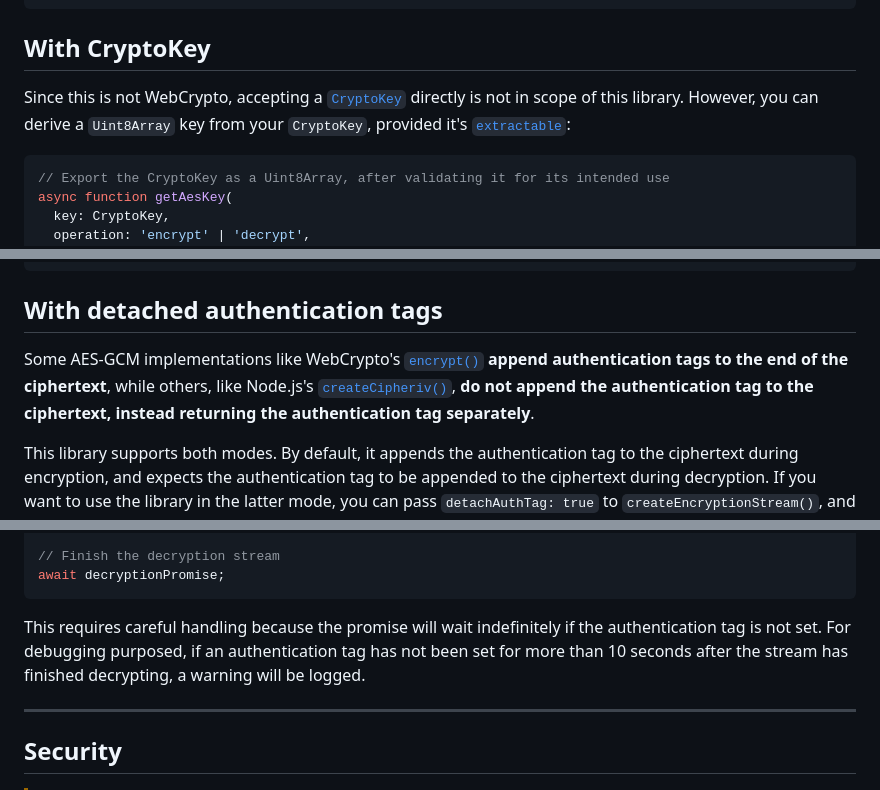
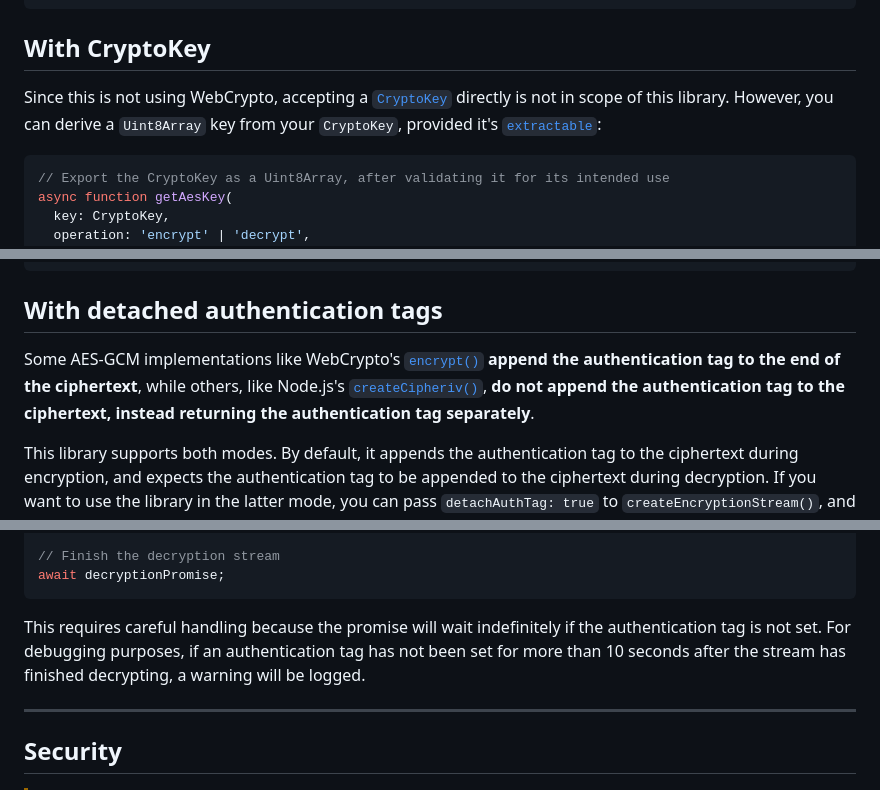
Before and after one commit to transcend-io/encrypt-web-streams, a Markdown page: README.md, 3 parts joined by grey strips. Drawn GitHub-style.

````diff
--- a/README.md
+++ b/README.md
@@ -88,7 +88,7 @@ try {
 
 ## With CryptoKey
 
-Since this is not WebCrypto, accepting a [`CryptoKey`](https://developer.mozilla.org/en-US/docs/Web/API/CryptoKey) directly is not in scope of this library. However, you can derive a `Uint8Array` key from your `CryptoKey`, provided it's [`extractable`](https://developer.mozilla.org/en-US/docs/Web/API/CryptoKey/extractable):
+Since this is not using WebCrypto, accepting a [`CryptoKey`](https://developer.mozilla.org/en-US/docs/Web/API/CryptoKey) directly is not in scope of this library. However, you can derive a `Uint8Array` key from your `CryptoKey`, provided it's [`extractable`](https://developer.mozilla.org/en-US/docs/Web/API/CryptoKey/extractable):
 
 ```ts
 // Export the CryptoKey as a Uint8Array, after validating it for its intended use
@@ -127,7 +127,7 @@ const decryptionStream = createDecryptionStream(
 
 ## With detached authentication tags
 
-Some AES-GCM implementations like WebCrypto's [`encrypt()`](https://developer.mozilla.org/en-US/docs/Web/API/SubtleCrypto/encrypt) **append authentication tags to the end of the ciphertext**, while others, like Node.js's [`createCipheriv()`](https://nodejs.org/api/crypto.html#cryptocreatecipherivalgorithm-key-iv-options), **do not append the authentication tag to the ciphertext, instead returning the authentication tag separately**.
+Some AES-GCM implementations like WebCrypto's [`encrypt()`](https://developer.mozilla.org/en-US/docs/Web/API/SubtleCrypto/encrypt) **append the authentication tag to the end of the ciphertext**, while others, like Node.js's [`createCipheriv()`](https://nodejs.org/api/crypto.html#cryptocreatecipherivalgorithm-key-iv-options), **do not append the authentication tag to the ciphertext, instead returning the authentication tag separately**.
 
 This library supports both modes. By default, it appends the authentication tag to the ciphertext during encryption, and expects the authentication tag to be appended to the ciphertext during decryption. If you want to use the library in the latter mode, you can pass `detachAuthTag: true` to `createEncryptionStream()`, and `authTag` (a `Uint8Array`) to `createDecryptionStream()`. The `authTag` must be 16 bytes long.
 
@@ -177,7 +177,7 @@ decryptionStream.setAuthTag(myDetachedAuthTag);
 await decryptionPromise;
 ```
 
-This requires careful handling because the promise will wait indefinitely if the authentication tag is not set. For debugging purposed, if an authentication tag has not been set for more than 10 seconds after the stream has finished decrypting, a warning will be logged.
+This requires careful handling because the promise will wait indefinitely if the authentication tag is not set. For debugging purposes, if an authentication tag has not been set for more than 10 seconds after the stream has finished decrypting, a warning will be logged.
 
 ---
 
````
